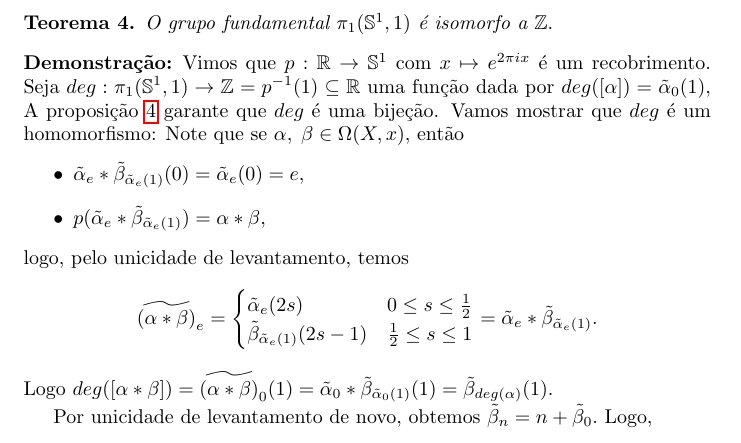
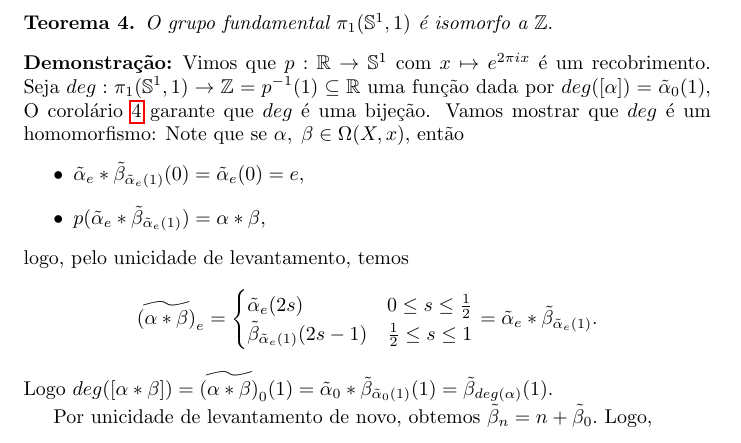
Before and after one commit to Top-Alg-Wiki/Top.Alg.Wiki, a LaTeX document (Alg.Top-Wiki.tex, which reads conteudo/grupo-fundamental-de-S1-prop.tex): part of page 19 of 20, cut so that both start at the same text. Compiled offline with pdfLaTeX.

Commit message:
Update grupo-fundamental-de-S1-prop.tex

```diff
--- a/conteudo/grupo-fundamental-de-S1-prop.tex
+++ b/conteudo/grupo-fundamental-de-S1-prop.tex
@@ -12,7 +12,7 @@
 \end{thm}
 
 \begin{dem}
-Vimos que $p:\mathbb{R}\rightarrow \mathbb{S}^1$ com $x\mapsto e^{2\pi i x}$ é um recobrimento. Seja $deg:\pi_1(\mathbb{S}^1,1)\rightarrow \mathbb{Z}=p^{-1}(1)\subseteq \mathbb{R}$ uma função dada por $deg([\alpha])=\Tilde{\alpha}_0(1),$ A proposição \ref{cor:bijedeggene} garante que $deg$ é uma bijeção. Vamos mostrar que $deg$ é um homomorfismo: Note que se $\alpha,\;\beta\in \Omega(X,x),$ então
+Vimos que $p:\mathbb{R}\rightarrow \mathbb{S}^1$ com $x\mapsto e^{2\pi i x}$ é um recobrimento. Seja $deg:\pi_1(\mathbb{S}^1,1)\rightarrow \mathbb{Z}=p^{-1}(1)\subseteq \mathbb{R}$ uma função dada por $deg([\alpha])=\Tilde{\alpha}_0(1),$ O corolário \ref{cor:bijedeggene} garante que $deg$ é uma bijeção. Vamos mostrar que $deg$ é um homomorfismo: Note que se $\alpha,\;\beta\in \Omega(X,x),$ então
 \begin{itemize}
     \item $\Tilde{\alpha}_e*\Tilde{\beta}_{\Tilde{\alpha}_e (1)}(0)=\Tilde{\alpha}_e(0)=e,$
     \item $p(\Tilde{\alpha}_e*\Tilde{\beta}_{\Tilde{\alpha}_e (1)})=\alpha *\beta,$
```
